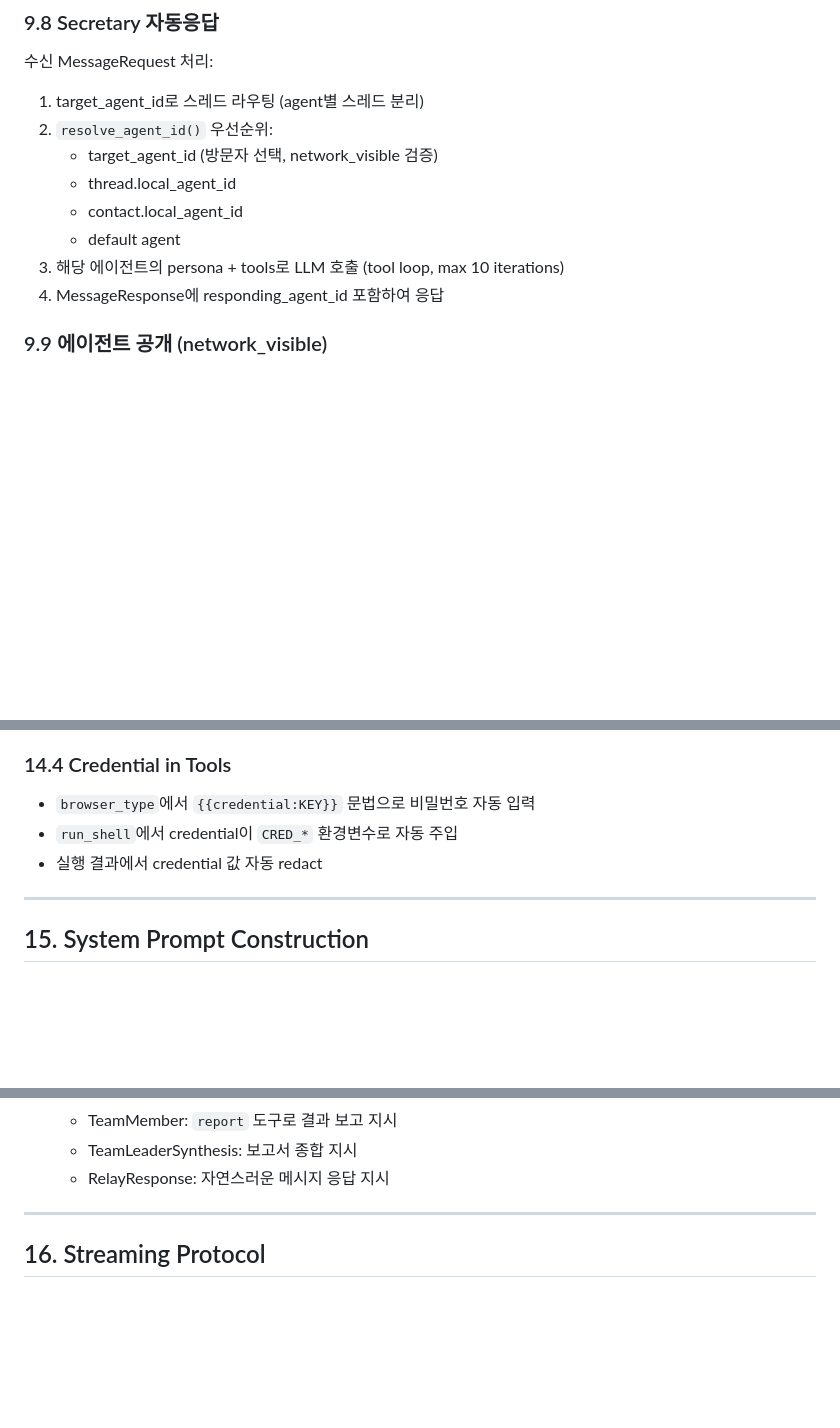
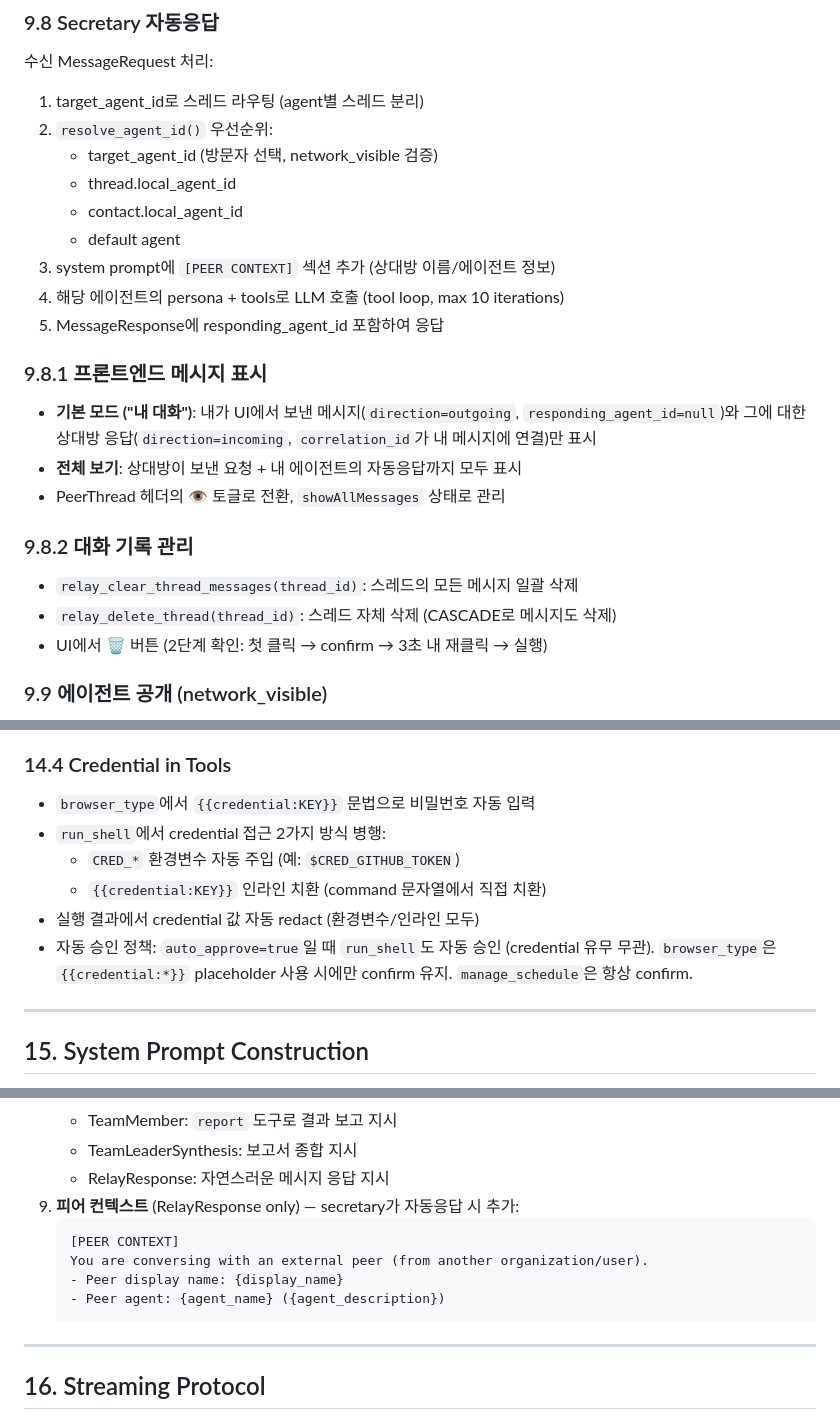
Before and after one commit to JinY0ung-Shin/window-agent, a Markdown page: SPEC.md, 3 parts joined by grey strips. Drawn GitHub-style; blank space fills up the shorter version.

Commit message:
docs: SPEC 문서를 v0.14.2 변경사항으로 업데이트
- run_shell {{credential:ID}} 인라인 치환 + 자동 승인 정책 반영
- Secretary [PEER CONTEXT] 섹션 추가
- relay_delete_thread, relay_clear_thread_messages 커맨드 추가
- 메시지 필터링 (showAllMessages) 동작 설명 추가
- 대화 기록 관리 (2단계 확인 삭제) 설명 추가

Co-Authored-By: Claude Opus 4.6 (1M context) <noreply@anthropic.com>

````diff
--- a/SPEC.md
+++ b/SPEC.md
@@ -608,8 +608,19 @@ Dormant ──start()──→ Starting ──connected──→ Active
    - thread.local_agent_id
    - contact.local_agent_id
    - default agent
-3. 해당 에이전트의 persona + tools로 LLM 호출 (tool loop, max 10 iterations)
-4. MessageResponse에 responding_agent_id 포함하여 응답
+3. system prompt에 `[PEER CONTEXT]` 섹션 추가 (상대방 이름/에이전트 정보)
+4. 해당 에이전트의 persona + tools로 LLM 호출 (tool loop, max 10 iterations)
+5. MessageResponse에 responding_agent_id 포함하여 응답
+
+### 9.8.1 프론트엔드 메시지 표시
+- **기본 모드 ("내 대화")**: 내가 UI에서 보낸 메시지(`direction=outgoing`, `responding_agent_id=null`)와 그에 대한 상대방 응답(`direction=incoming`, `correlation_id`가 내 메시지에 연결)만 표시
+- **전체 보기**: 상대방이 보낸 요청 + 내 에이전트의 자동응답까지 모두 표시
+- PeerThread 헤더의 👁 토글로 전환, `showAllMessages` 상태로 관리
+
+### 9.8.2 대화 기록 관리
+- `relay_clear_thread_messages(thread_id)`: 스레드의 모든 메시지 일괄 삭제
+- `relay_delete_thread(thread_id)`: 스레드 자체 삭제 (CASCADE로 메시지도 삭제)
+- UI에서 🗑 버튼 (2단계 확인: 첫 클릭 → confirm → 3초 내 재클릭 → 실행)
 
 ### 9.9 에이전트 공개 (network_visible)
 - AgentEditor에서 "네트워크에 공개" 토글
@@ -866,8 +877,11 @@ services/
 
 ### 14.4 Credential in Tools
 - `browser_type`에서 `{{credential:KEY}}` 문법으로 비밀번호 자동 입력
-- `run_shell`에서 credential이 `CRED_*` 환경변수로 자동 주입
-- 실행 결과에서 credential 값 자동 redact
+- `run_shell`에서 credential 접근 2가지 방식 병행:
+  - `CRED_*` 환경변수 자동 주입 (예: `$CRED_GITHUB_TOKEN`)
+  - `{{credential:KEY}}` 인라인 치환 (command 문자열에서 직접 치환)
+- 실행 결과에서 credential 값 자동 redact (환경변수/인라인 모두)
+- 자동 승인 정책: `auto_approve=true`일 때 `run_shell`도 자동 승인 (credential 유무 무관). `browser_type`은 `{{credential:*}}` placeholder 사용 시에만 confirm 유지. `manage_schedule`은 항상 confirm.
 
 ---
 
@@ -887,6 +901,13 @@ services/
    - TeamMember: `report` 도구로 결과 보고 지시
    - TeamLeaderSynthesis: 보고서 종합 지시
    - RelayResponse: 자연스러운 메시지 응답 지시
+9. **피어 컨텍스트** (RelayResponse only) — secretary가 자동응답 시 추가:
+   ```
+   [PEER CONTEXT]
+   You are conversing with an external peer (from another organization/user).
+   - Peer display name: {display_name}
+   - Peer agent: {agent_name} ({agent_description})
+   ```
 
 ---
 
````
Also changed, not shown: other parts of SPEC.md (+3 -3 lines).
